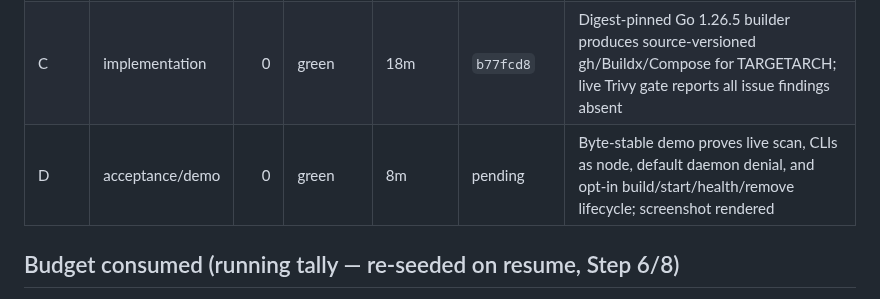
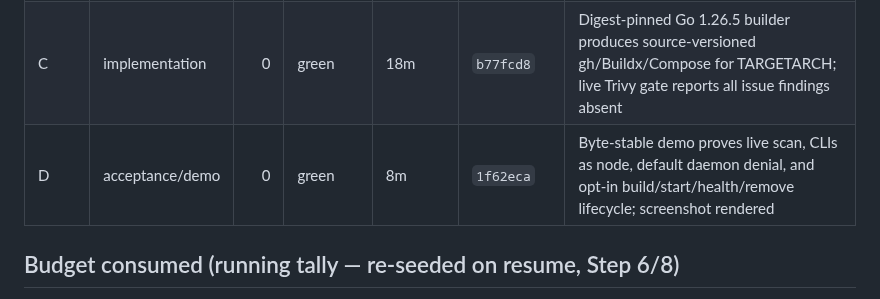
Before and after one commit to maximalfocus/coding-agent-sandbox, a Markdown page: .cdd-auto/run.md, the part around the change. GitHub-like rendering.

Commit message:
peerreview: wave D — verify CLI security acceptance

```diff
--- a/.cdd-auto/run.md
+++ b/.cdd-auto/run.md
@@ -20,7 +20,7 @@ Four scenarios require commit-pinned upstream source builds, absence of all issu
 | A | plan | 0 | green | 18m | `15d22be` | Commit-pinned Go 1.26.5 source-build plan; prototypes proved gh, patched Buildx, and patched Compose compile without listed vulnerable modules |
 | B | conformance | 0 | red as required | 7m | `63d0437` | Fail-closed source-pin, Trivy per-target, CLI-as-node, and default daemon-isolation verifier; baseline rejects missing Go builder |
 | C | implementation | 0 | green | 18m | `b77fcd8` | Digest-pinned Go 1.26.5 builder produces source-versioned gh/Buildx/Compose for TARGETARCH; live Trivy gate reports all issue findings absent |
-| D | acceptance/demo | 0 | green | 8m | pending | Byte-stable demo proves live scan, CLIs as node, default daemon denial, and opt-in build/start/health/remove lifecycle; screenshot rendered |
+| D | acceptance/demo | 0 | green | 8m | `1f62eca` | Byte-stable demo proves live scan, CLIs as node, default daemon denial, and opt-in build/start/health/remove lifecycle; screenshot rendered |
 
 ## Budget consumed (running tally — re-seeded on resume, Step 6/8)
 - Directed-loop tokens: 0 / 200k
```
